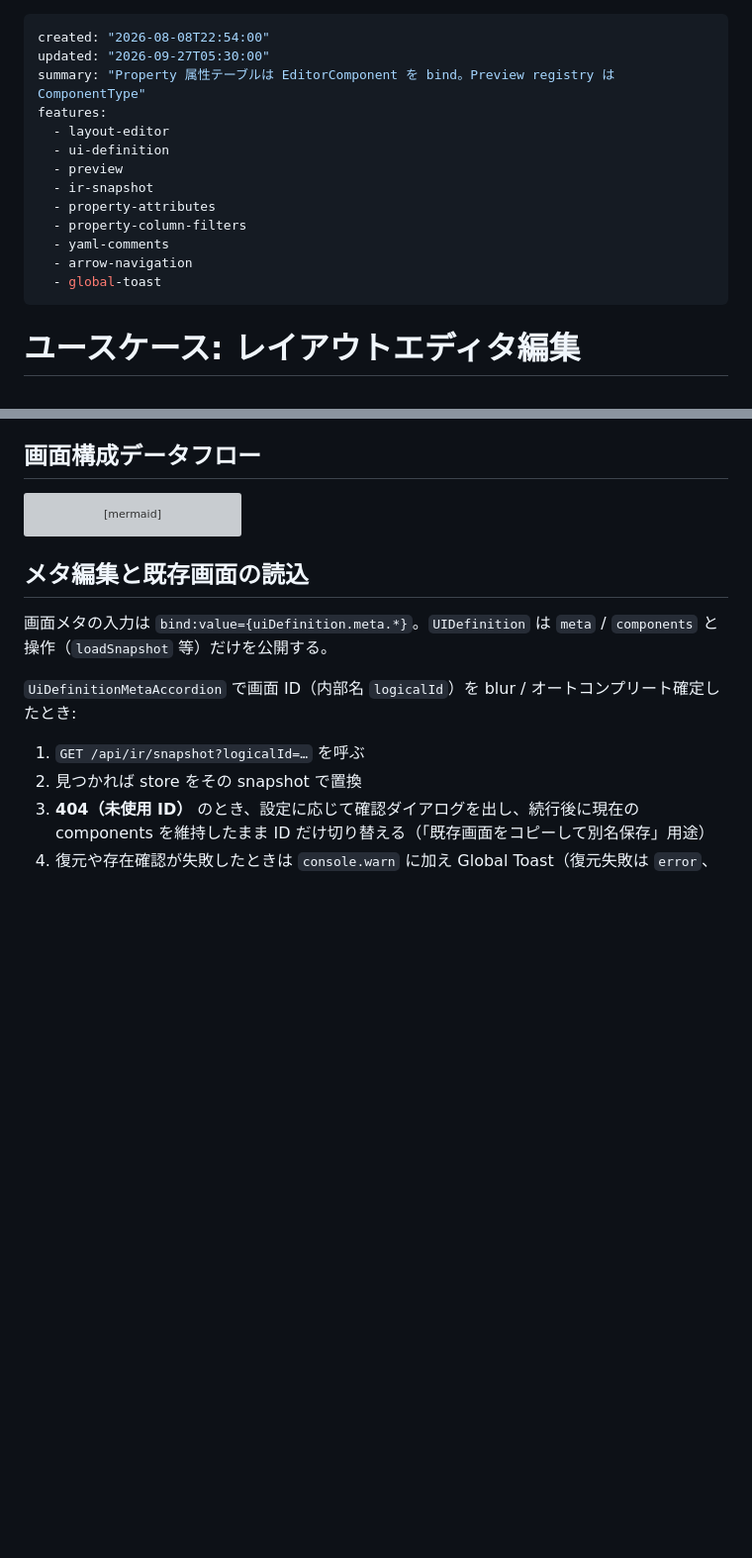
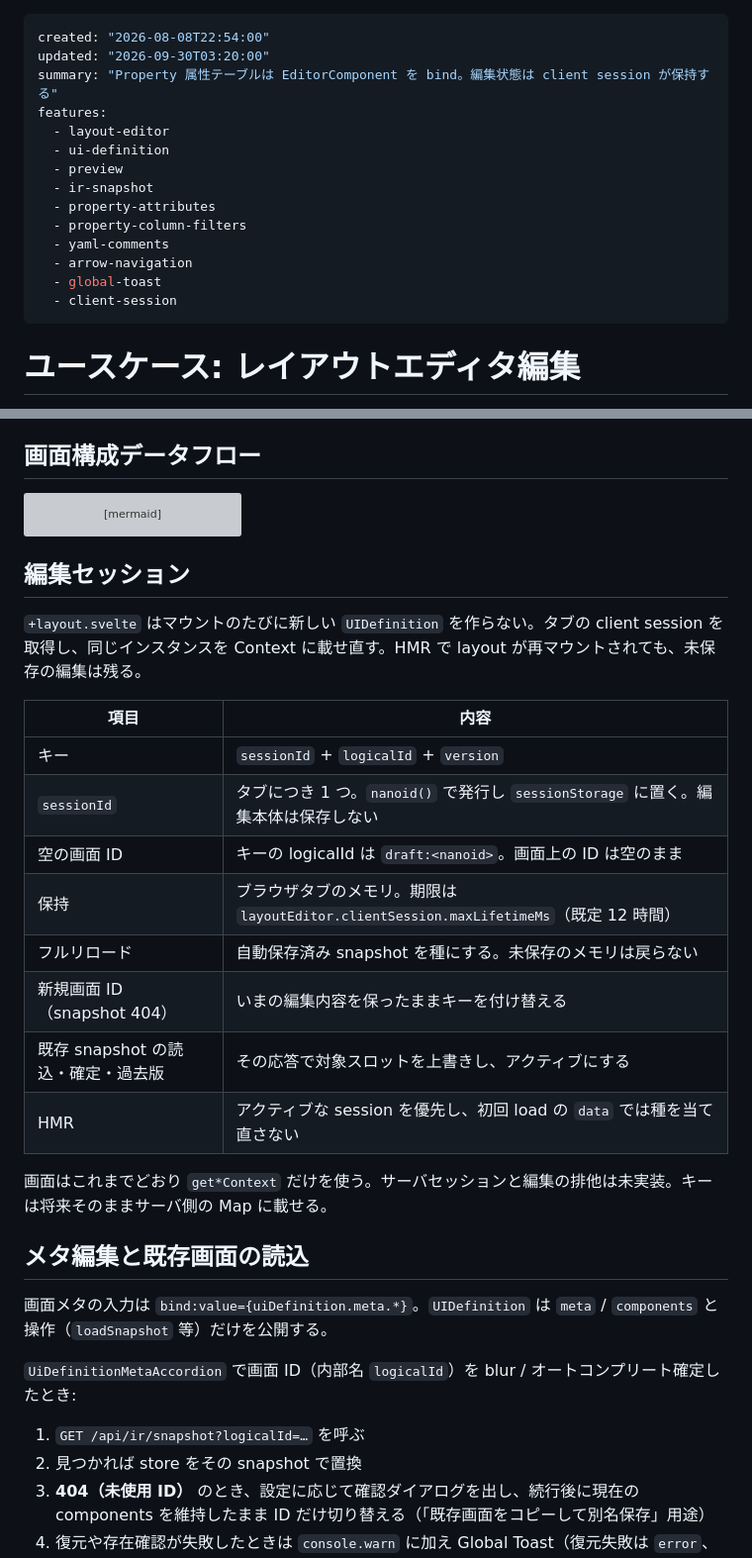
Before and after one commit to tatsuEX/lightweight-ir-modeler, a Markdown page: docs/use-cases/layout-editor.md, 2 parts joined by grey strips. Shown at 99% size. GitHub-like rendering; blank space fills up the shorter version; grey boxes are pictures that could not be loaded.

Commit message:
ドキュメント更新

````diff
--- a/docs/use-cases/layout-editor.md
+++ b/docs/use-cases/layout-editor.md
@@ -1,7 +1,7 @@
 ---
 created: "2026-08-08T22:54:00"
-updated: "2026-09-27T05:30:00"
-summary: "Property 属性テーブルは EditorComponent を bind。Preview registry は ComponentType"
+updated: "2026-09-30T03:20:00"
+summary: "Property 属性テーブルは EditorComponent を bind。編集状態は client session が保持する"
 features:
   - layout-editor
   - ui-definition
@@ -12,6 +12,7 @@ features:
   - yaml-comments
   - arrow-navigation
   - global-toast
+  - client-session
 ---
 
 # ユースケース: レイアウトエディタ編集
@@ -58,6 +59,23 @@ flowchart LR
   Store --> Auto
   Auto -->|debounce| API
 ```
+
+## 編集セッション
+
+`+layout.svelte` はマウントのたびに新しい `UIDefinition` を作らない。タブの client session を取得し、同じインスタンスを Context に載せ直す。HMR で layout が再マウントされても、未保存の編集は残る。
+
+| 項目 | 内容 |
+|---|---|
+| キー | `sessionId` + `logicalId` + `version` |
+| `sessionId` | タブにつき 1 つ。`nanoid()` で発行し `sessionStorage` に置く。編集本体は保存しない |
+| 空の画面 ID | キーの logicalId は `draft:<nanoid>`。画面上の ID は空のまま |
+| 保持 | ブラウザタブのメモリ。期限は `layoutEditor.clientSession.maxLifetimeMs`（既定 12 時間） |
+| フルリロード | 自動保存済み snapshot を種にする。未保存のメモリは戻らない |
+| 新規画面 ID（snapshot 404） | いまの編集内容を保ったままキーを付け替える |
+| 既存 snapshot の読込・確定・過去版 | その応答で対象スロットを上書きし、アクティブにする |
+| HMR | アクティブな session を優先し、初回 load の `data` では種を当て直さない |
+
+画面はこれまでどおり `get*Context` だけを使う。サーバセッションと編集の排他は未実装。キーは将来そのままサーバ側の Map に載せる。
 
 ## メタ編集と既存画面の読込
 
````
Also changed, not shown: other parts of docs/use-cases/layout-editor.md (+2 -1 lines), docs/use-cases/ir-snapshot-auto-save.md (+3 -3 lines).
